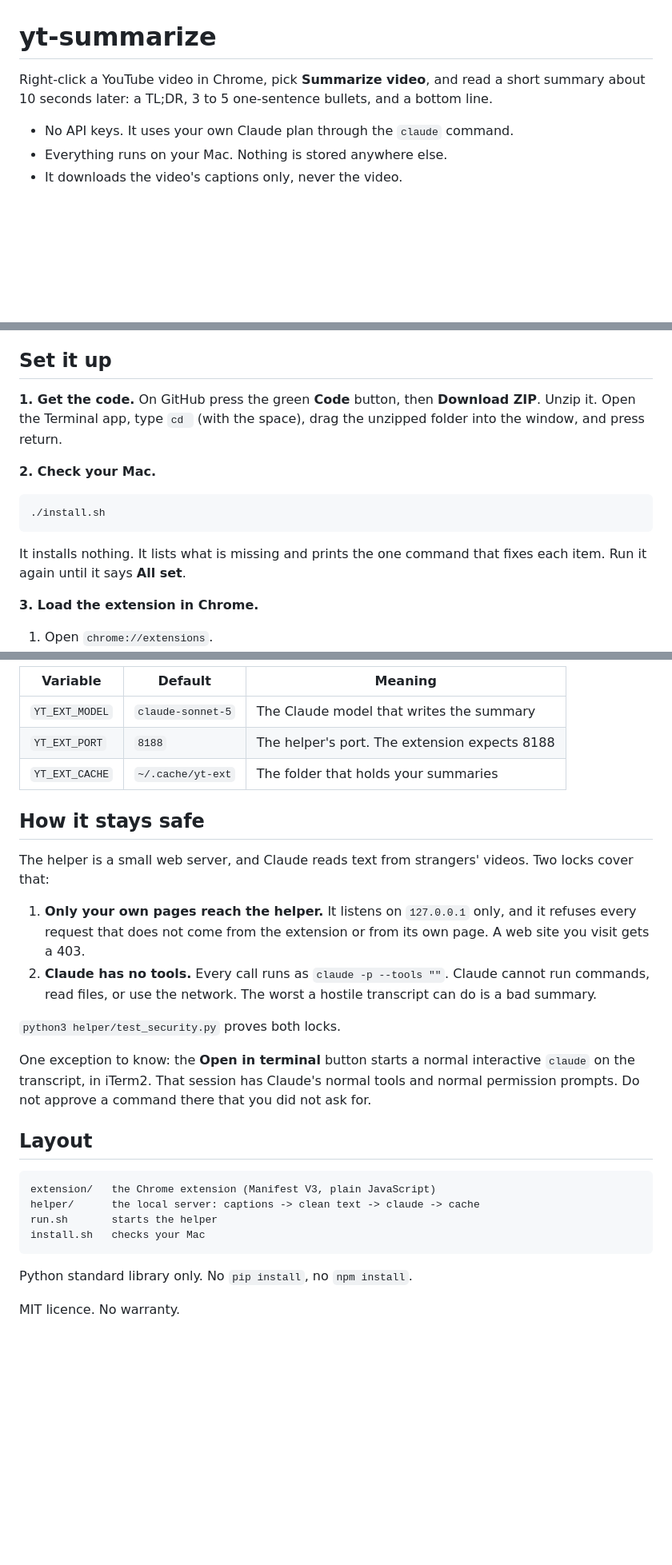
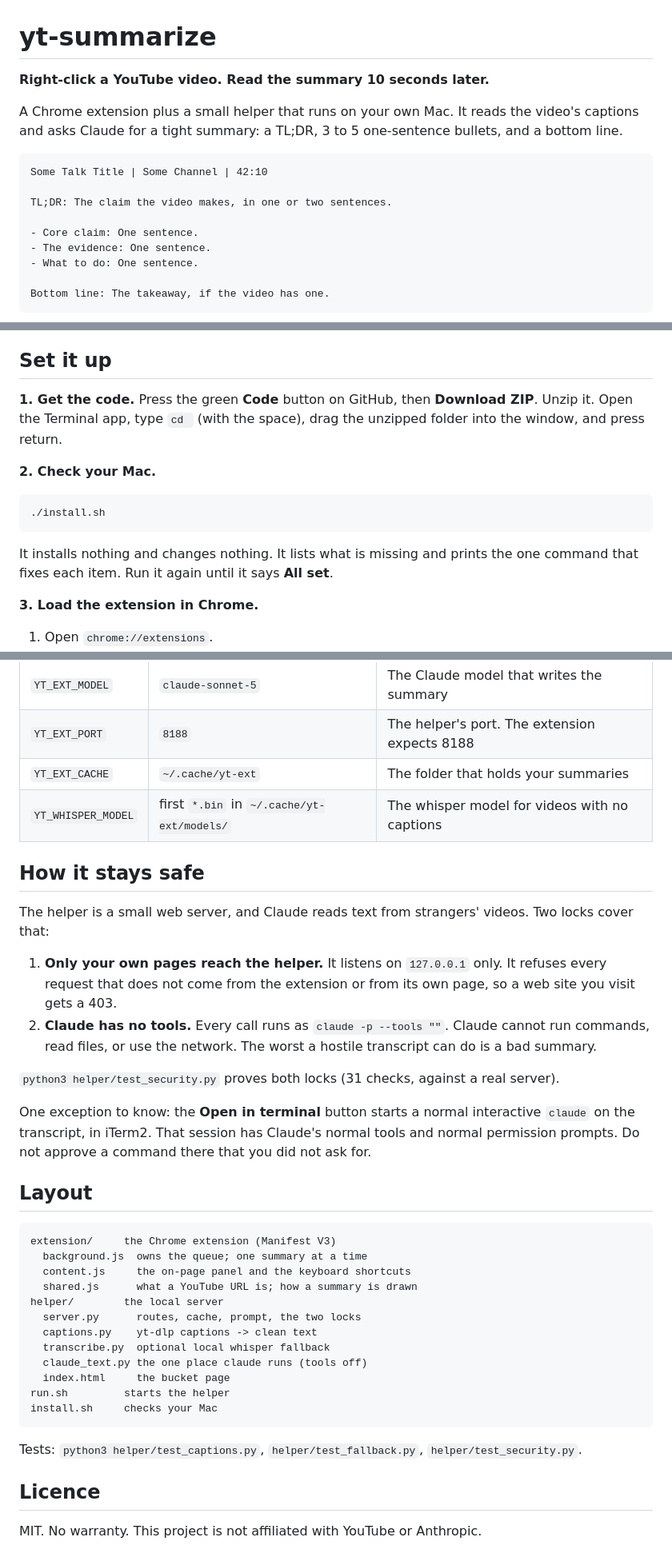
Before and after one commit to twhughes/yt-summarize, a Markdown page: README.md, 3 parts joined by grey strips. Shown at 80% size. Drawn GitHub-style; blank space fills up the shorter version.

Commit message:
yt-summarize 0.4.0

````diff
--- a/README.md
+++ b/README.md
@@ -1,8 +1,19 @@
 # yt-summarize
 
-Right-click a YouTube video in Chrome, pick **Summarize video**, and read a short summary about
-10 seconds later: a TL;DR, 3 to 5 one-sentence bullets, and a bottom line.
+**Right-click a YouTube video. Read the summary 10 seconds later.**
 
-- No API keys. It uses your own Claude plan through the `claude` command.
-- Everything runs on your Mac. Nothing is stored anywhere else.
-- It downloads the video's captions only, never the video.
+A Chrome extension plus a small helper that runs on your own Mac. It reads the video's captions
+and asks Claude for a tight summary: a TL;DR, 3 to 5 one-sentence bullets, and a bottom line.
+
+```
+Some Talk Title | Some Channel | 42:10
+
+TL;DR: The claim the video makes, in one or two sentences.
+
+- Core claim: One sentence.
+- The evidence: One sentence.
+- What to do: One sentence.
+
+Bottom line: The takeaway, if the video has one.
+```
+
@@ -15,7 +43,7 @@ Right-click a YouTube video in Chrome, pick **Summarize video**, and read a shor
 
 ## Set it up
 
-**1. Get the code.** On GitHub press the green **Code** button, then **Download ZIP**. Unzip it.
+**1. Get the code.** Press the green **Code** button on GitHub, then **Download ZIP**. Unzip it.
 Open the Terminal app, type `cd ` (with the space), drag the unzipped folder into the window, and
 press return.
 
@@ -25,8 +53,8 @@ press return.
 ./install.sh
 ```
 
-It installs nothing. It lists what is missing and prints the one command that fixes each item.
-Run it again until it says **All set**.
+It installs nothing and changes nothing. It lists what is missing and prints the one command that
+fixes each item. Run it again until it says **All set**.
 
 **3. Load the extension in Chrome.**
 
@@ -68,18 +109,20 @@ Set these before `./run.sh`, for example `YT_EXT_MODEL=claude-opus-5 ./run.sh`.
 | `YT_EXT_MODEL` | `claude-sonnet-5` | The Claude model that writes the summary |
 | `YT_EXT_PORT` | `8188` | The helper's port. The extension expects 8188 |
 | `YT_EXT_CACHE` | `~/.cache/yt-ext` | The folder that holds your summaries |
+| `YT_WHISPER_MODEL` | first `*.bin` in `~/.cache/yt-ext/models/` | The whisper model for videos with no captions |
 
 ## How it stays safe
 
-The helper is a small web server, and Claude reads text from strangers' videos. Two locks cover that:
+The helper is a small web server, and Claude reads text from strangers' videos. Two locks cover
+that:
 
-1. **Only your own pages reach the helper.** It listens on `127.0.0.1` only, and it refuses every
-   request that does not come from the extension or from its own page. A web site you visit gets
-   a 403.
+1. **Only your own pages reach the helper.** It listens on `127.0.0.1` only. It refuses every
+   request that does not come from the extension or from its own page, so a web site you visit
+   gets a 403.
 2. **Claude has no tools.** Every call runs as `claude -p --tools ""`. Claude cannot run commands,
    read files, or use the network. The worst a hostile transcript can do is a bad summary.
 
-`python3 helper/test_security.py` proves both locks.
+`python3 helper/test_security.py` proves both locks (31 checks, against a real server).
 
 One exception to know: the **Open in terminal** button starts a normal interactive `claude` on the
 transcript, in iTerm2. That session has Claude's normal tools and normal permission prompts. Do
@@ -88,12 +131,22 @@ not approve a command there that you did not ask for.
 ## Layout
 
 ```
-extension/   the Chrome extension (Manifest V3, plain JavaScript)
-helper/      the local server: captions -> clean text -> claude -> cache
-run.sh       starts the helper
-install.sh   checks your Mac
+extension/     the Chrome extension (Manifest V3)
+  background.js  owns the queue; one summary at a time
+  content.js     the on-page panel and the keyboard shortcuts
+  shared.js      what a YouTube URL is; how a summary is drawn
+helper/        the local server
+  server.py      routes, cache, prompt, the two locks
+  captions.py    yt-dlp captions -> clean text
+  transcribe.py  optional local whisper fallback
+  claude_text.py the one place claude runs (tools off)
+  index.html     the bucket page
+run.sh         starts the helper
+install.sh     checks your Mac
 ```
 
-Python standard library only. No `pip install`, no `npm install`.
+Tests: `python3 helper/test_captions.py`, `helper/test_fallback.py`, `helper/test_security.py`.
 
-MIT licence. No warranty.
+## Licence
+
+MIT. No warranty. This project is not affiliated with YouTube or Anthropic.
````
Also changed, not shown: other parts of README.md (+35 -5 lines).
